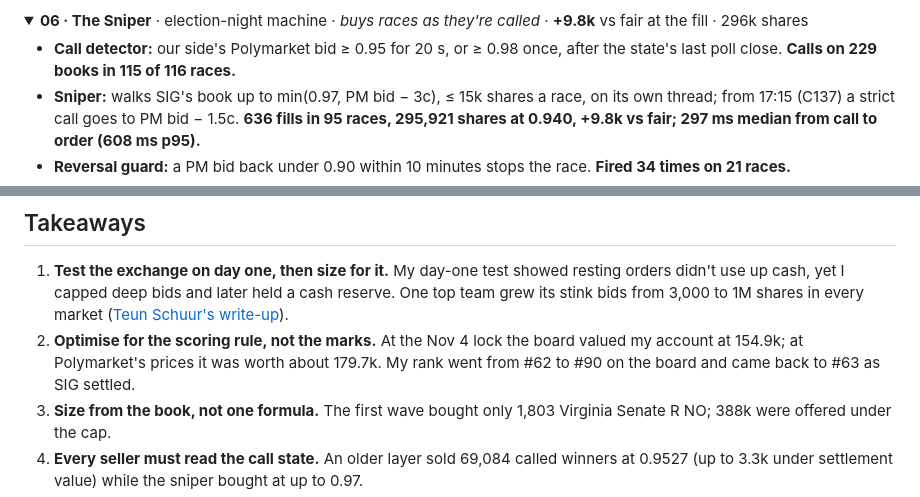
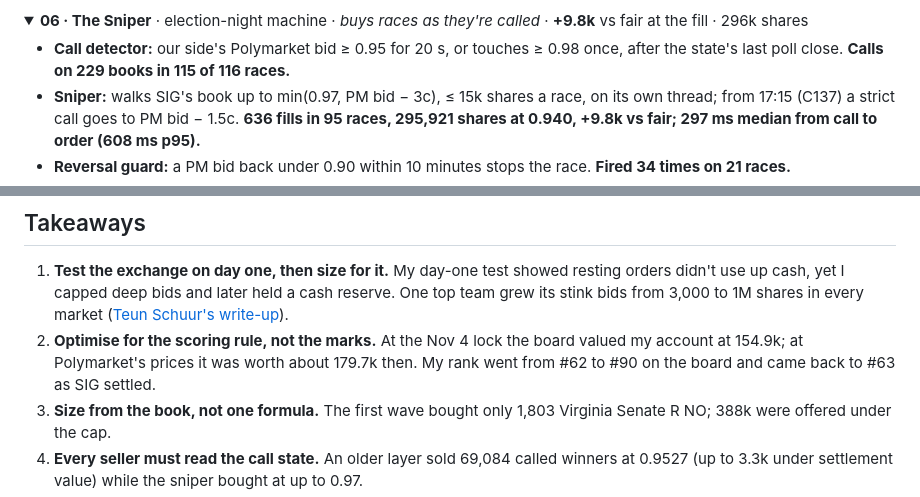
Before and after one commit to pieropls/PredictionsCup26, a Markdown page: README.md, 2 parts joined by grey strips. Rendered like a GitHub page; folded sections open.

```diff
--- a/README.md
+++ b/README.md
@@ -297,7 +297,7 @@ Both sides of a two-candidate race bought for under 1 in total.
 
 <details><summary><b>06 · The Sniper</b> · election-night machine · <i>buys races as they're called</i> · <b>+9.8k</b> vs fair at the fill · 296k shares</summary>
 
-- **Call detector:** our side's Polymarket bid ≥ 0.95 for 20 s, or ≥ 0.98 once, after the state's last poll close. **Calls on 229 books in 115 of 116 races.**
+- **Call detector:** our side's Polymarket bid ≥ 0.95 for 20 s, or touches ≥ 0.98 once, after the state's last poll close. **Calls on 229 books in 115 of 116 races.**
 - **Sniper:** walks SIG's book up to min(0.97, PM bid − 3c), ≤ 15k shares a race, on its own thread; from 17:15 (C137) a strict call goes to PM bid − 1.5c. **636 fills in 95 races, 295,921 shares at 0.940, +9.8k vs fair; 297 ms median from call to order (608 ms p95).**
 - **Reversal guard:** a PM bid back under 0.90 within 10 minutes stops the race. **Fired 34 times on 21 races.**
 - **Recycling:** sells called winners to fund later waves. **31,079 shares at 0.979, +1.0k vs cost.**
@@ -329,7 +329,7 @@ I want to be clear about how this was built. I decided what to trade and what to
 ## Takeaways
 
 1. **Test the exchange on day one, then size for it.** My day-one test showed resting orders didn't use up cash, yet I capped deep bids and later held a cash reserve. One top team grew its stink bids from 3,000 to 1M shares in every market ([Teun Schuur's write-up](https://github.com/IHateVolatility/SIG-Prediction-Cup)).
-2. **Optimise for the scoring rule, not the marks.** At the Nov 4 lock the board valued my account at 154.9k; at Polymarket's prices it was worth about 179.7k. My rank went from #62 to #90 on the board and came back to #63 as SIG settled.
+2. **Optimise for the scoring rule, not the marks.** At the Nov 4 lock the board valued my account at 154.9k; at Polymarket's prices it was worth about 179.7k then. My rank went from #62 to #90 on the board and came back to #63 as SIG settled.
 3. **Size from the book, not one formula.** The first wave bought only 1,803 Virginia Senate R NO; 388k were offered under the cap.
 4. **Every seller must read the call state.** An older layer sold 69,084 called winners at 0.9527 (up to 3.3k under settlement value) while the sniper bought at up to 0.97.
 5. **Keep one exclusion list.** The sniper bought 14,949 Alaska Senate R NO in a ranked-choice race that couldn't settle in time; selling out cost about 1.8k.
```
Also changed, not shown: other parts of README.md (+6 -6 lines), img/mini_account.png, img/mini_rank.png, img/mini_ranking.png, 5 other files.
